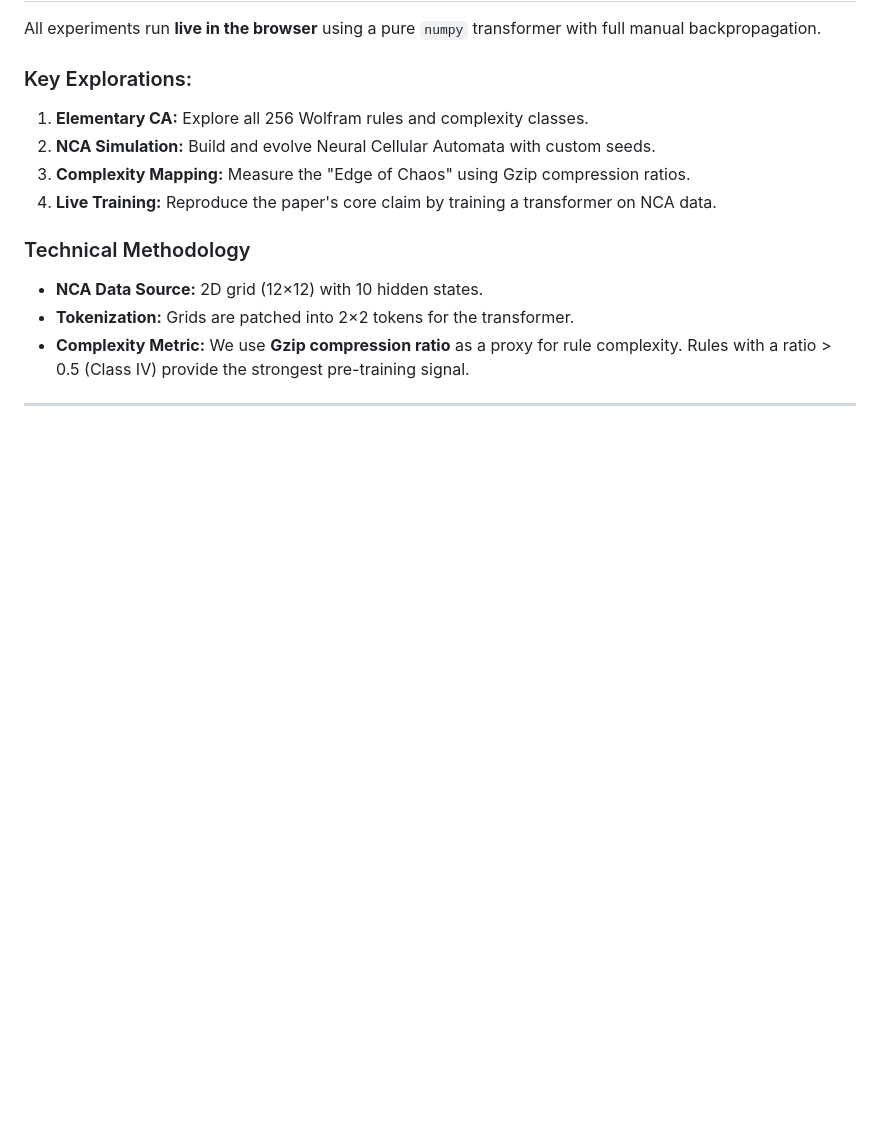
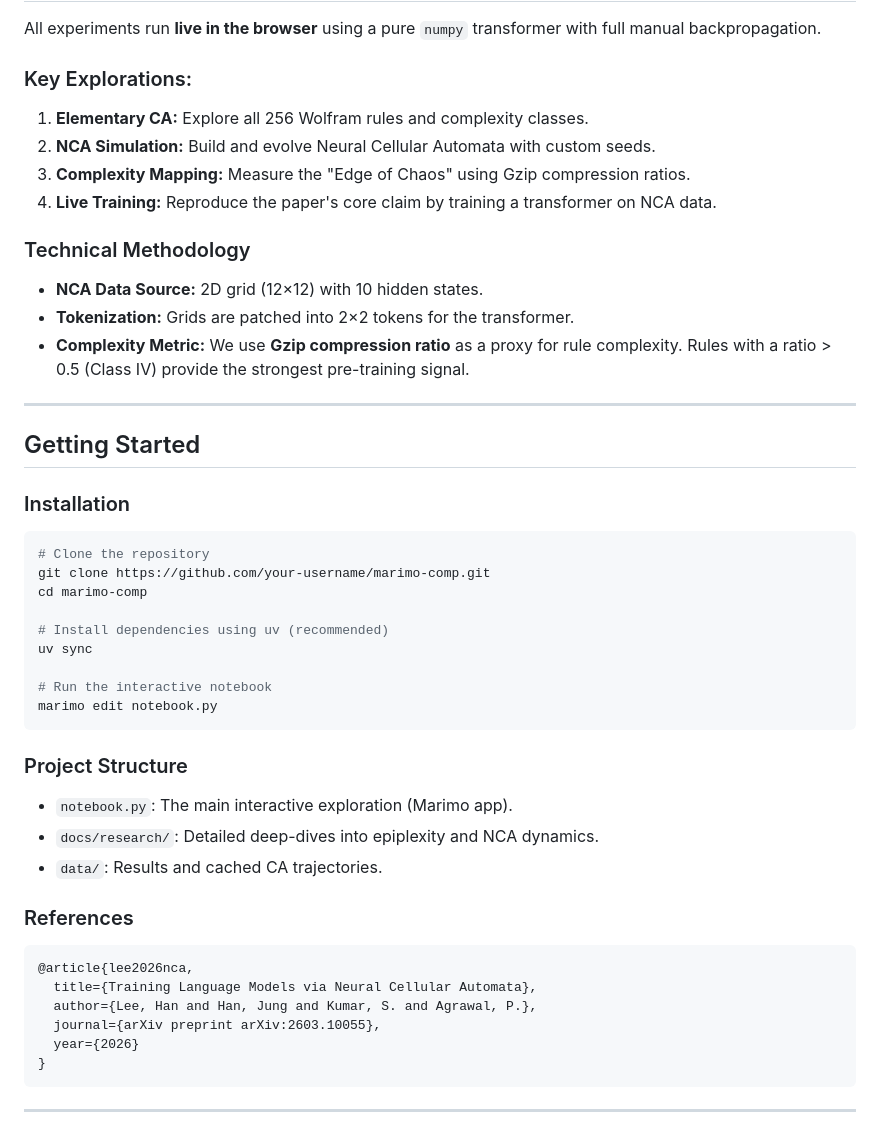
Before and after one commit to Skyline-9/marimo-comp, a Markdown page: README.md, the part around the change. Rendered like a GitHub page; blank space fills up the shorter version.

Commit message:
docs: complete README with setup and references

````diff
--- a/README.md
+++ b/README.md
@@ -52,3 +52,35 @@ All experiments run **live in the browser** using a pure `numpy` transformer wit
 - **Complexity Metric:** We use **Gzip compression ratio** as a proxy for rule complexity. Rules with a ratio > 0.5 (Class IV) provide the strongest pre-training signal.
 
 ---
+
+## Getting Started
+
+### Installation
+```bash
+# Clone the repository
+git clone https://github.com/your-username/marimo-comp.git
+cd marimo-comp
+
+# Install dependencies using uv (recommended)
+uv sync
+
+# Run the interactive notebook
+marimo edit notebook.py
+```
+
+### Project Structure
+- `notebook.py`: The main interactive exploration (Marimo app).
+- `docs/research/`: Detailed deep-dives into epiplexity and NCA dynamics.
+- `data/`: Results and cached CA trajectories.
+
+### References
+```bibtex
+@article{lee2026nca,
+  title={Training Language Models via Neural Cellular Automata},
+  author={Lee, Han and Han, Jung and Kumar, S. and Agrawal, P.},
+  journal={arXiv preprint arXiv:2603.10055},
+  year={2026}
+}
+```
+
+---
````
